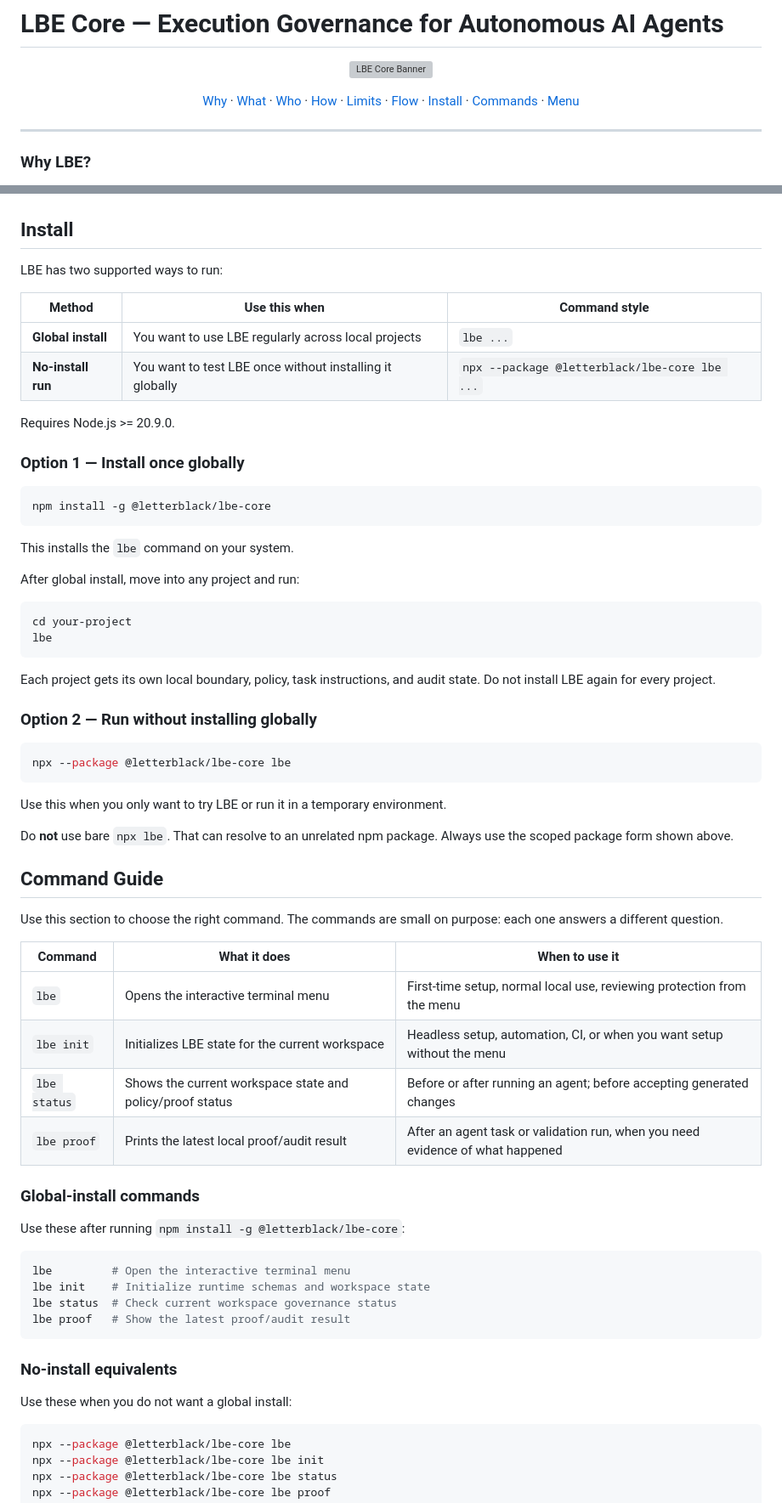
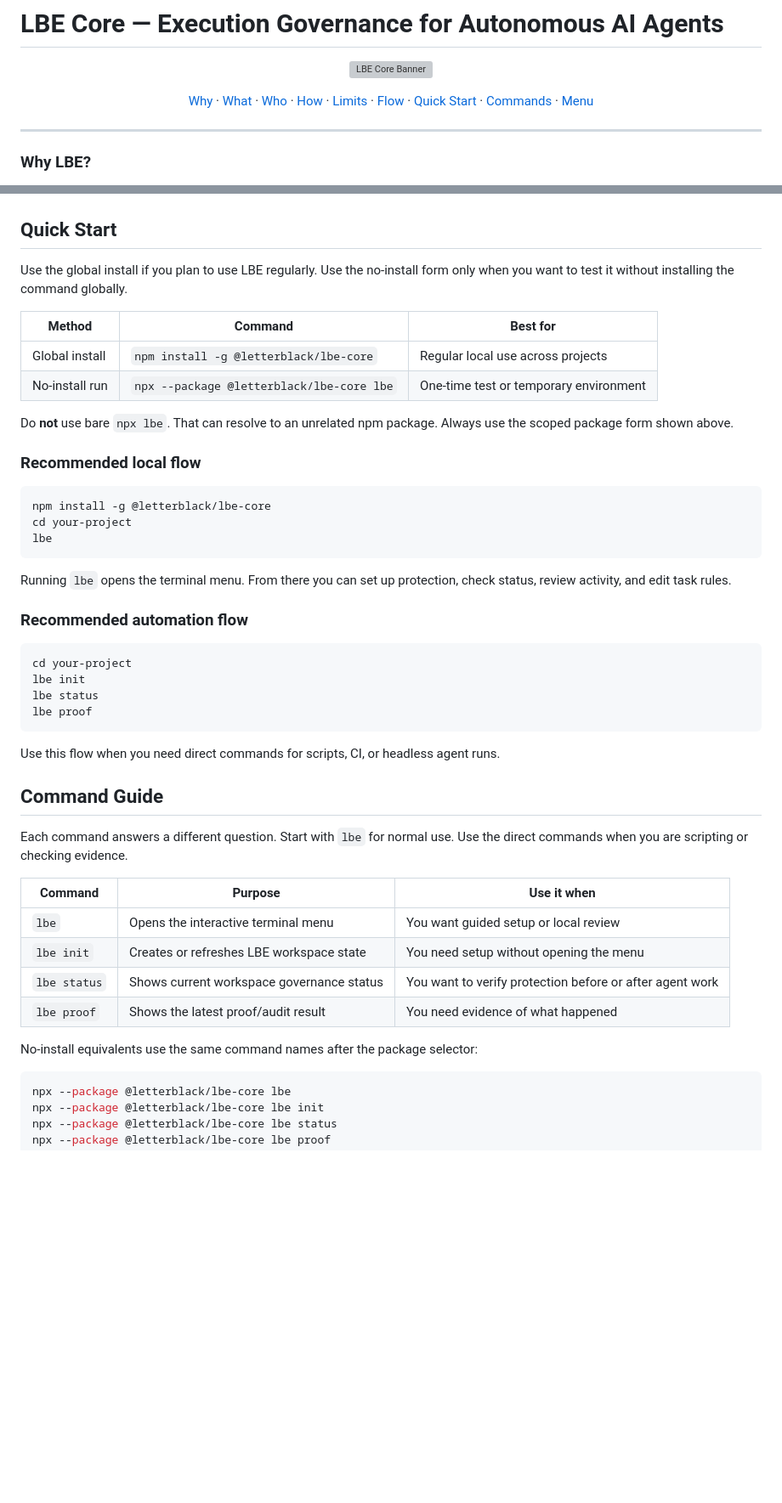
Before and after one commit to Letterblack0306/LetterBlack-Sentinel, a Markdown page: README.md, 2 parts joined by grey strips. Shown at 85% size. Rendered like a GitHub page; blank space fills up the shorter version; grey boxes are pictures that could not be loaded.

Commit message:
docs: consolidate public command guide

````diff
--- a/README.md
+++ b/README.md
@@ -9,7 +9,7 @@
   <a href="#how-it-works">How</a> ·
   <a href="#what-lbe-is-not">Limits</a> ·
   <a href="#request-flow">Flow</a> ·
-  <a href="#install">Install</a> ·
+  <a href="#quick-start">Quick Start</a> ·
   <a href="#command-guide">Commands</a> ·
   <a href="#terminal-menu-guide">Menu</a>
 </p>
@@ -81,69 +81,50 @@ If an agent finds a way to act without going through LBE, LBE cannot see it. The
 
 <p align="center"><img src="assets/story-deny.png" alt="Denied Request Flow" width="700"></p>
 
-## Install
+## Quick Start
 
-LBE has two supported ways to run:
+Use the global install if you plan to use LBE regularly. Use the no-install form only when you want to test it without installing the command globally.
 
-| Method | Use this when | Command style |
+| Method | Command | Best for |
 |---|---|---|
-| **Global install** | You want to use LBE regularly across local projects | `lbe ...` |
-| **No-install run** | You want to test LBE once without installing it globally | `npx --package @letterblack/lbe-core lbe ...` |
+| Global install | `npm install -g @letterblack/lbe-core` | Regular local use across projects |
+| No-install run | `npx --package @letterblack/lbe-core lbe` | One-time test or temporary environment |
 
-Requires Node.js >= 20.9.0.
+Do **not** use bare `npx lbe`. That can resolve to an unrelated npm package. Always use the scoped package form shown above.
 
-### Option 1 — Install once globally
+### Recommended local flow
 
 ```bash
 npm install -g @letterblack/lbe-core
-```
-
-This installs the `lbe` command on your system.
-
-After global install, move into any project and run:
-
-```bash
 cd your-project
 lbe
 ```
 
-Each project gets its own local boundary, policy, task instructions, and audit state. Do not install LBE again for every project.
+Running `lbe` opens the terminal menu. From there you can set up protection, check status, review activity, and edit task rules.
 
-### Option 2 — Run without installing globally
+### Recommended automation flow
 
 ```bash
-npx --package @letterblack/lbe-core lbe
+cd your-project
+lbe init
+lbe status
+lbe proof
 ```
 
-Use this when you only want to try LBE or run it in a temporary environment.
-
-Do **not** use bare `npx lbe`. That can resolve to an unrelated npm package. Always use the scoped package form shown above.
+Use this flow when you need direct commands for scripts, CI, or headless agent runs.
 
 ## Command Guide
 
-Use this section to choose the right command. The commands are small on purpose: each one answers a different question.
+Each command answers a different question. Start with `lbe` for normal use. Use the direct commands when you are scripting or checking evidence.
 
-| Command | What it does | When to use it |
+| Command | Purpose | Use it when |
 |---|---|---|
-| `lbe` | Opens the interactive terminal menu | First-time setup, normal local use, reviewing protection from the menu |
-| `lbe init` | Initializes LBE state for the current workspace | Headless setup, automation, CI, or when you want setup without the menu |
-| `lbe status` | Shows the current workspace state and policy/proof status | Before or after running an agent; before accepting generated changes |
-| `lbe proof` | Prints the latest local proof/audit result | After an agent task or validation run, when you need evidence of what happened |
+| `lbe` | Opens the interactive terminal menu | You want guided setup or local review |
+| `lbe init` | Creates or refreshes LBE workspace state | You need setup without opening the menu |
+| `lbe status` | Shows current workspace governance status | You want to verify protection before or after agent work |
+| `lbe proof` | Shows the latest proof/audit result | You need evidence of what happened |
 
-### Global-install commands
-
-Use these after running `npm install -g @letterblack/lbe-core`:
-
-```bash
-lbe         # Open the interactive terminal menu
-lbe init    # Initialize runtime schemas and workspace state
-lbe status  # Check current workspace governance status
-lbe proof   # Show the latest proof/audit result
-```
-
-### No-install equivalents
-
-Use these when you do not want a global install:
+No-install equivalents use the same command names after the package selector:
 
 ```bash
 npx --package @letterblack/lbe-core lbe
````
Also changed, not shown: other parts of README.md (+0 -31 lines).
